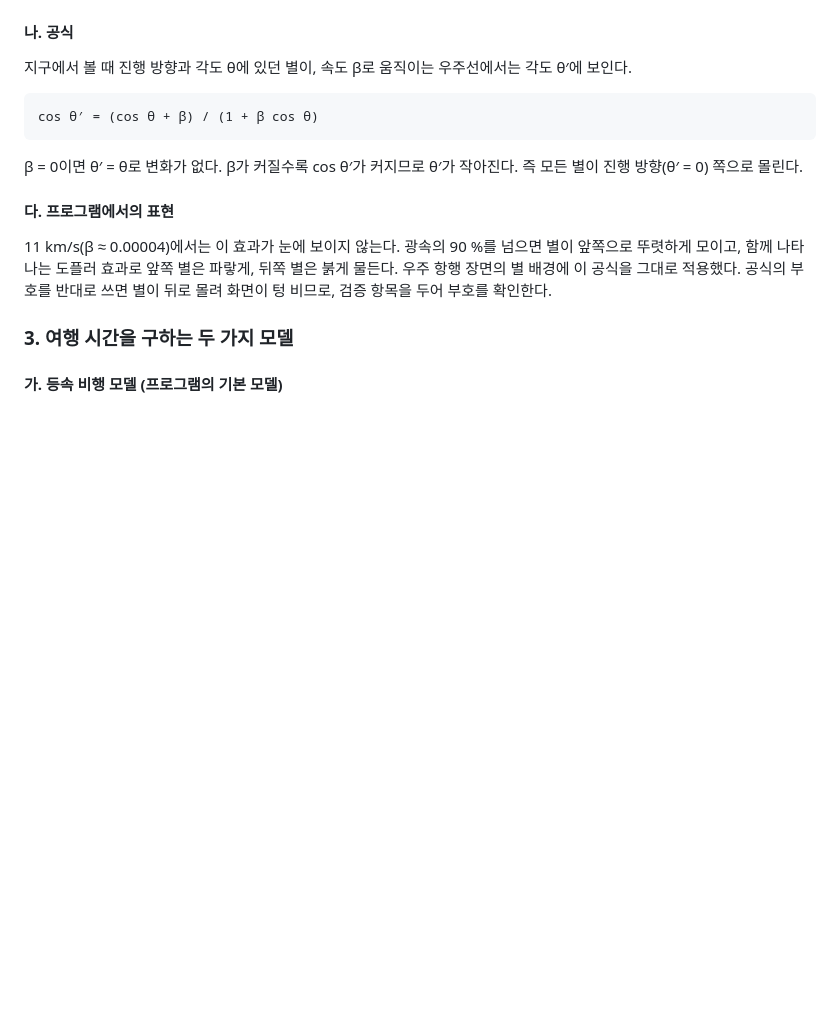
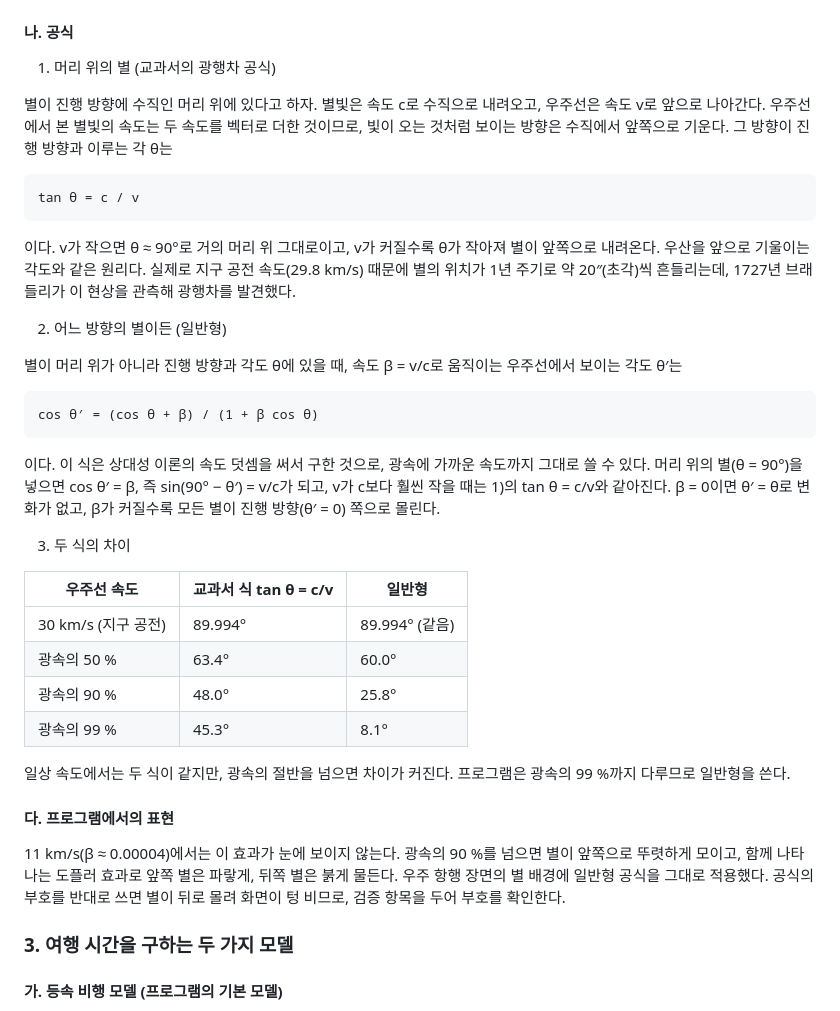
Before and after one commit to goguggi/Space_project, a Markdown page: docs/11_report_draft.md, the part around the change. GitHub-like rendering; blank space fills up the shorter version.

Commit message:
보고서 초안: 광행차를 교과서 식 tan θ = c/v로 먼저 설명하고 일반형과의 관계를 표로 추가
Co-Authored-By: Claude Fable 5.1 <noreply@anthropic.com>

````diff
--- a/docs/11_report_draft.md
+++ b/docs/11_report_draft.md
@@ -146,17 +146,40 @@ t = τ / √(1 − v²/c²)
 
 #### 나. 공식
 
-지구에서 볼 때 진행 방향과 각도 θ에 있던 별이, 속도 β로 움직이는 우주선에서는 각도 θ′에 보인다.
+1) 머리 위의 별 (교과서의 광행차 공식)
+
+별이 진행 방향에 수직인 머리 위에 있다고 하자. 별빛은 속도 c로 수직으로 내려오고, 우주선은 속도 v로 앞으로 나아간다. 우주선에서 본 별빛의 속도는 두 속도를 벡터로 더한 것이므로, 빛이 오는 것처럼 보이는 방향은 수직에서 앞쪽으로 기운다. 그 방향이 진행 방향과 이루는 각 θ는
+
+```
+tan θ = c / v
+```
+
+이다. v가 작으면 θ ≈ 90°로 거의 머리 위 그대로이고, v가 커질수록 θ가 작아져 별이 앞쪽으로 내려온다. 우산을 앞으로 기울이는 각도와 같은 원리다. 실제로 지구 공전 속도(29.8 km/s) 때문에 별의 위치가 1년 주기로 약 20″(초각)씩 흔들리는데, 1727년 브래들리가 이 현상을 관측해 광행차를 발견했다.
+
+2) 어느 방향의 별이든 (일반형)
+
+별이 머리 위가 아니라 진행 방향과 각도 θ에 있을 때, 속도 β = v/c로 움직이는 우주선에서 보이는 각도 θ′는
 
 ```
 cos θ′ = (cos θ + β) / (1 + β cos θ)
 ```
 
-β = 0이면 θ′ = θ로 변화가 없다. β가 커질수록 cos θ′가 커지므로 θ′가 작아진다. 즉 모든 별이 진행 방향(θ′ = 0) 쪽으로 몰린다.
+이다. 이 식은 상대성 이론의 속도 덧셈을 써서 구한 것으로, 광속에 가까운 속도까지 그대로 쓸 수 있다. 머리 위의 별(θ = 90°)을 넣으면 cos θ′ = β, 즉 sin(90° − θ′) = v/c가 되고, v가 c보다 훨씬 작을 때는 1)의 tan θ = c/v와 같아진다. β = 0이면 θ′ = θ로 변화가 없고, β가 커질수록 모든 별이 진행 방향(θ′ = 0) 쪽으로 몰린다.
+
+3) 두 식의 차이
+
+| 우주선 속도 | 교과서 식 tan θ = c/v | 일반형 |
+|---|---|---|
+| 30 km/s (지구 공전) | 89.994° | 89.994° (같음) |
+| 광속의 50 % | 63.4° | 60.0° |
+| 광속의 90 % | 48.0° | 25.8° |
+| 광속의 99 % | 45.3° | 8.1° |
+
+일상 속도에서는 두 식이 같지만, 광속의 절반을 넘으면 차이가 커진다. 프로그램은 광속의 99 %까지 다루므로 일반형을 쓴다.
 
 #### 다. 프로그램에서의 표현
 
-11 km/s(β ≈ 0.00004)에서는 이 효과가 눈에 보이지 않는다. 광속의 90 %를 넘으면 별이 앞쪽으로 뚜렷하게 모이고, 함께 나타나는 도플러 효과로 앞쪽 별은 파랗게, 뒤쪽 별은 붉게 물든다. 우주 항행 장면의 별 배경에 이 공식을 그대로 적용했다. 공식의 부호를 반대로 쓰면 별이 뒤로 몰려 화면이 텅 비므로, 검증 항목을 두어 부호를 확인한다.
+11 km/s(β ≈ 0.00004)에서는 이 효과가 눈에 보이지 않는다. 광속의 90 %를 넘으면 별이 앞쪽으로 뚜렷하게 모이고, 함께 나타나는 도플러 효과로 앞쪽 별은 파랗게, 뒤쪽 별은 붉게 물든다. 우주 항행 장면의 별 배경에 일반형 공식을 그대로 적용했다. 공식의 부호를 반대로 쓰면 별이 뒤로 몰려 화면이 텅 비므로, 검증 항목을 두어 부호를 확인한다.
 
 ### 3. 여행 시간을 구하는 두 가지 모델
 
````
